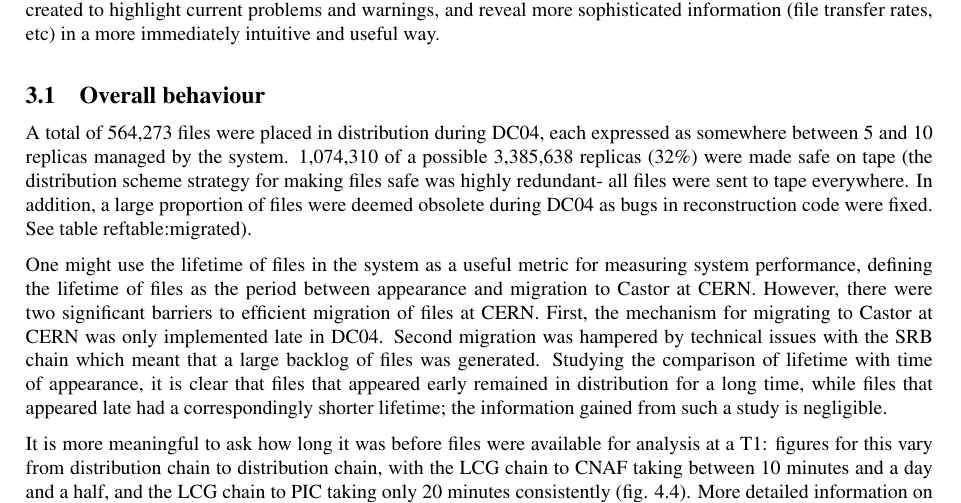
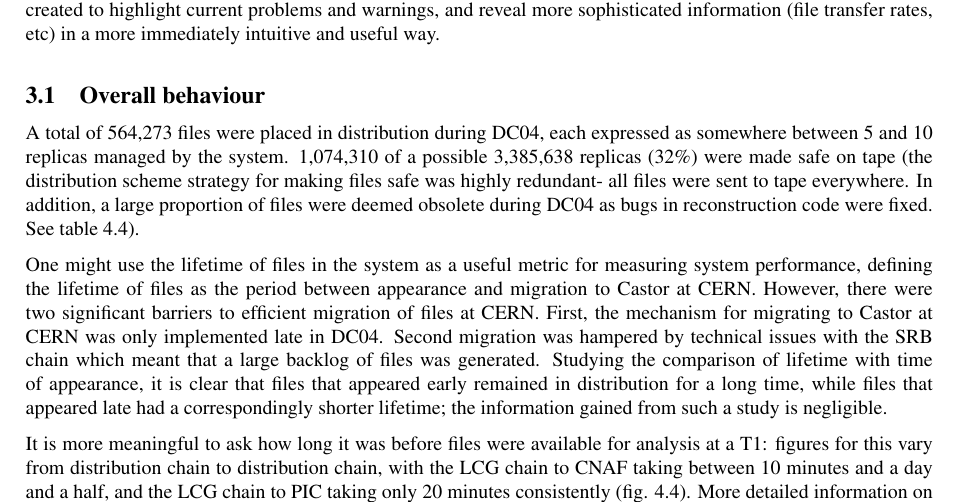
Before and after one commit to dmwm/PHEDEX, a LaTeX document (Documentation/DC04PostMortem/dc04-post-mortem-long.tex): part of page 4 of 28, cut so that both start at the same text. Compiled offline with pdfLaTeX.

Commit message:
stupid \ref error

```diff
--- a/Documentation/DC04PostMortem/dc04-post-mortem-long.tex
+++ b/Documentation/DC04PostMortem/dc04-post-mortem-long.tex
@@ -252,7 +252,7 @@ A total of 564,273 files were placed in distribution during DC04, each
 expressed as somewhere between 5 and 10 replicas managed by the system.
 1,074,310 of a possible 3,385,638 replicas (32\%) were made safe on tape
 (the distribution scheme strategy for making files safe was highly
-redundant- all files were sent to tape everywhere. In addition, a large proportion of files were deemed obsolete during DC04 as bugs in reconstruction code were fixed. See table ref{table:migrated}).
+redundant- all files were sent to tape everywhere. In addition, a large proportion of files were deemed obsolete during DC04 as bugs in reconstruction code were fixed. See table \ref{table:migrated}).
 
 One might use the lifetime of files in the system as a useful metric
 for measuring system performance, defining the lifetime of files as
```
